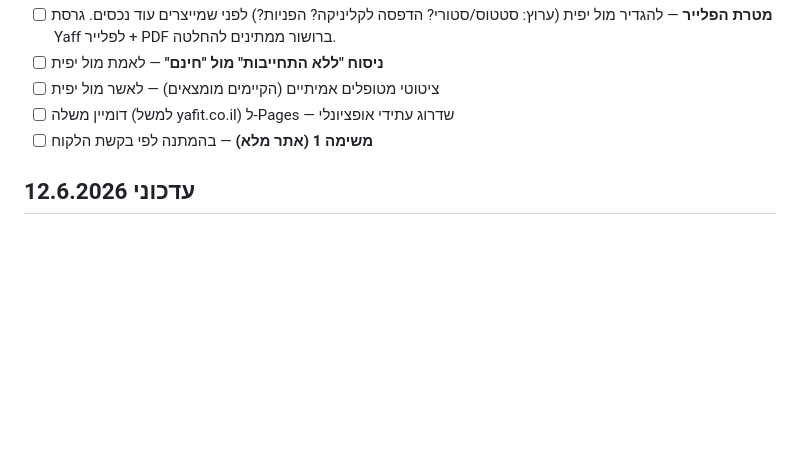
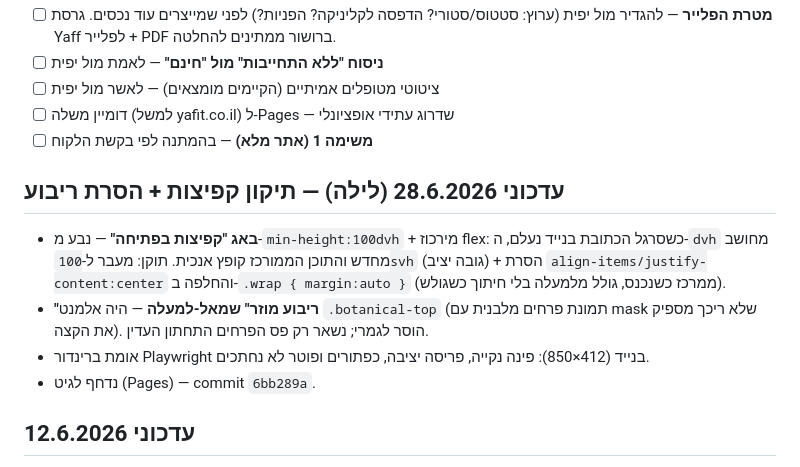
Before and after one commit to mench-coder/yafit-holistic-therapist, a Markdown page: .agents/business-card-log.md, the part around the change. Drawn GitHub-style; blank space fills up the shorter version.

Commit message:
docs(card-f): log jump fix and square removal
Co-authored-by: Cursor <cursoragent@cursor.com>

```diff
--- a/.agents/business-card-log.md
+++ b/.agents/business-card-log.md
@@ -80,6 +80,13 @@
 - [ ] דומיין משלה (למשל yafit.co.il) ל-Pages — שדרוג עתידי אופציונלי
 - [ ] **משימה 1 (אתר מלא)** — בהמתנה לפי בקשת הלקוח
 
+## עדכוני 28.6.2026 (לילה) — תיקון קפיצות + הסרת ריבוע
+
+- **באג "קפיצות בפתיחה"** — נבע מ-`min-height:100dvh` + מירכוז flex: כשסרגל הכתובת בנייד נעלם, ה-`dvh` מחושב מחדש והתוכן הממורכז קופץ אנכית. תוקן: מעבר ל-`100svh` (גובה יציב) + הסרת `align-items/justify-content:center` והחלפה ב-`.wrap { margin:auto }` (ממרכז כשנכנס, גולל מלמעלה בלי חיתוך כשגולש).
+- **"ריבוע מוזר" שמאל-למעלה** — היה אלמנט `.botanical-top` (תמונת פרחים מלבנית עם mask שלא ריכך מספיק את הקצה). הוסר לגמרי; נשאר רק פס הפרחים התחתון העדין.
+- אומת ברינדור Playwright בנייד (412×850): פינה נקייה, פריסה יציבה, כפתורים ופוטר לא נחתכים.
+- נדחף לגיט (Pages) — commit `6bb289a`.
+
 ## עדכוני 12.6.2026
 
 - תוכן עודכן בכל הכרטיסים: 20+ שנות ניסיון, כלים לפי הפוסט האחרון (NLP, רייקי, שיאצו, פרחי באך, הילינג)
```
